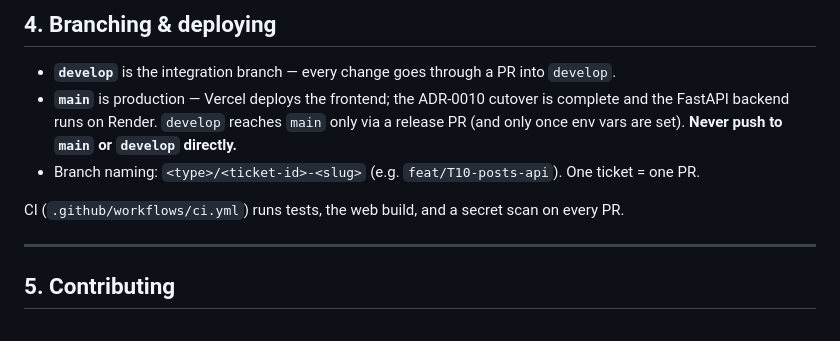
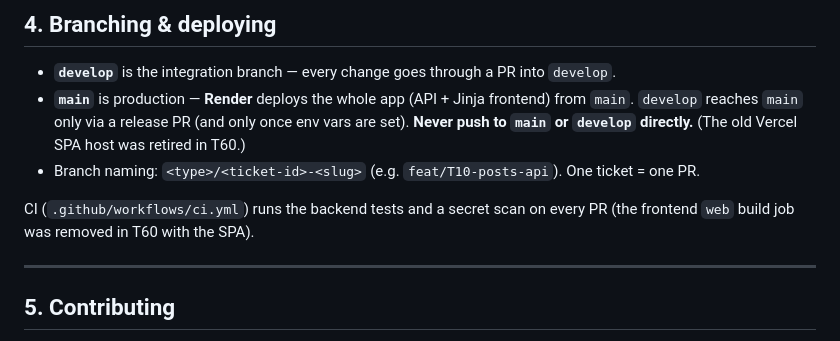
Before and after one commit to brinkmusic/Brink, a Markdown page: README.md, the part around the change. Drawn GitHub-style.

Commit message:
docs: fix stale current-state Vercel references after T60
Three live docs still described Vercel as active: README's deploy section
("Vercel deploys the frontend") and CI line ("the web build"), and the INFRA-1
supersession note ("Vercel now serves only the SPA"). Updated to reflect T60 —
Render serves the whole app (API + Jinja frontend), Vercel is retired, and the
web CI job is gone. (ADR/completed-ticket/review references to Vercel are
append-only history and intentionally left unchanged.)

Co-Authored-By: Claude Opus 4.8 <noreply@anthropic.com>

```diff
--- a/README.md
+++ b/README.md
@@ -82,12 +82,13 @@ See CLAUDE.md for the env-var list and migration details (SQLModel + Alembic).
 ## 4. Branching & deploying
 
 - **`develop`** is the integration branch — every change goes through a PR into `develop`.
-- **`main`** is production — Vercel deploys the frontend; the ADR-0010 cutover is complete and the
-  FastAPI backend runs on Render. `develop` reaches `main` only via a release PR (and only once
-  env vars are set). **Never push to `main` or `develop` directly.**
+- **`main`** is production — **Render** deploys the whole app (API + Jinja frontend) from `main`.
+  `develop` reaches `main` only via a release PR (and only once env vars are set). **Never push to
+  `main` or `develop` directly.** (The old Vercel SPA host was retired in T60.)
 - Branch naming: `<type>/<ticket-id>-<slug>` (e.g. `feat/T10-posts-api`). One ticket = one PR.
 
-CI (`.github/workflows/ci.yml`) runs tests, the web build, and a secret scan on every PR.
+CI (`.github/workflows/ci.yml`) runs the backend tests and a secret scan on every PR (the frontend
+`web` build job was removed in T60 with the SPA).
 
 ---
 
```
Also changed, not shown: docs/plans/requirements.md (+1 -1 lines).
